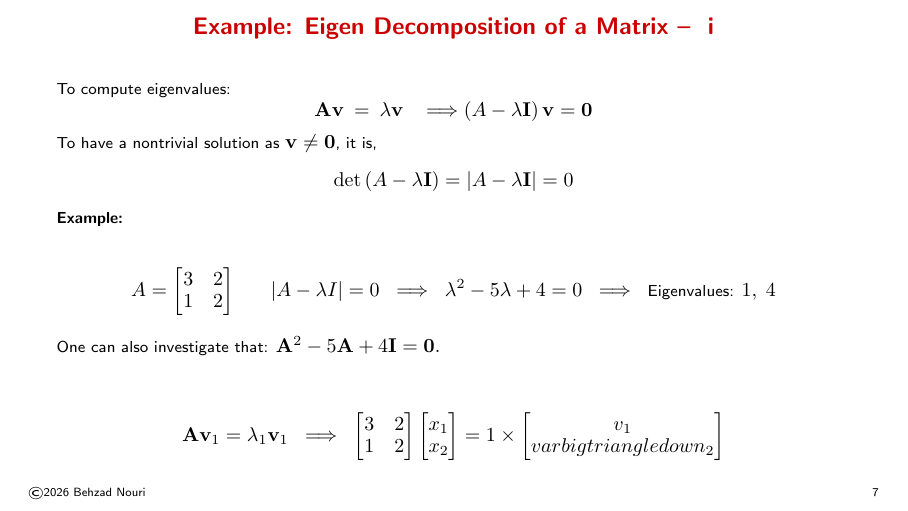
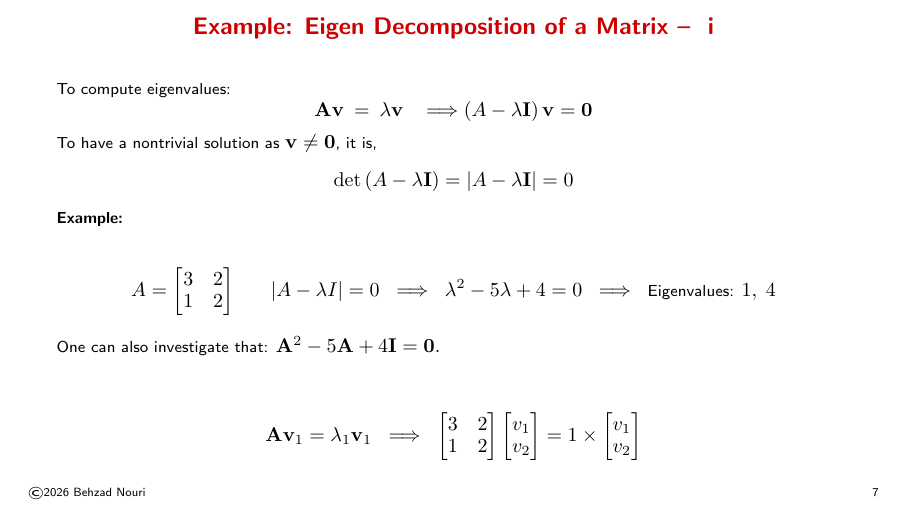
Before and after one commit to bnouri/Review_Matrix-Comp-260228-v5, LaTeX slides (main.tex, which reads xch/eigen-decomposition.tex): page 8 of 23. The pictures show the PDF file main.pdf that the author committed with the source.

Commit message:
This is to apply a minor change to correct a typo.

```diff
--- a/xch/eigen-decomposition.tex
+++ b/xch/eigen-decomposition.tex
@@ -141,8 +141,8 @@
         \begin{bmatrix}
             3 & 2 \\
             1 & 2
-        \end{bmatrix} \begin{bmatrix}x_1\\x_2\end{bmatrix}  = 1\times
-        \begin{bmatrix}v_1\\varbigtriangledown_2\end{bmatrix}
+        \end{bmatrix} \begin{bmatrix}v_1\\v_2\end{bmatrix}  = 1\times
+        \begin{bmatrix}v_1\\v_2\end{bmatrix}
     \end{equation*}
 
     \begin{equation*}
```
Also changed, not shown: main.pdf, xch/eigen-decomposition.tex (4 more changed lines).
